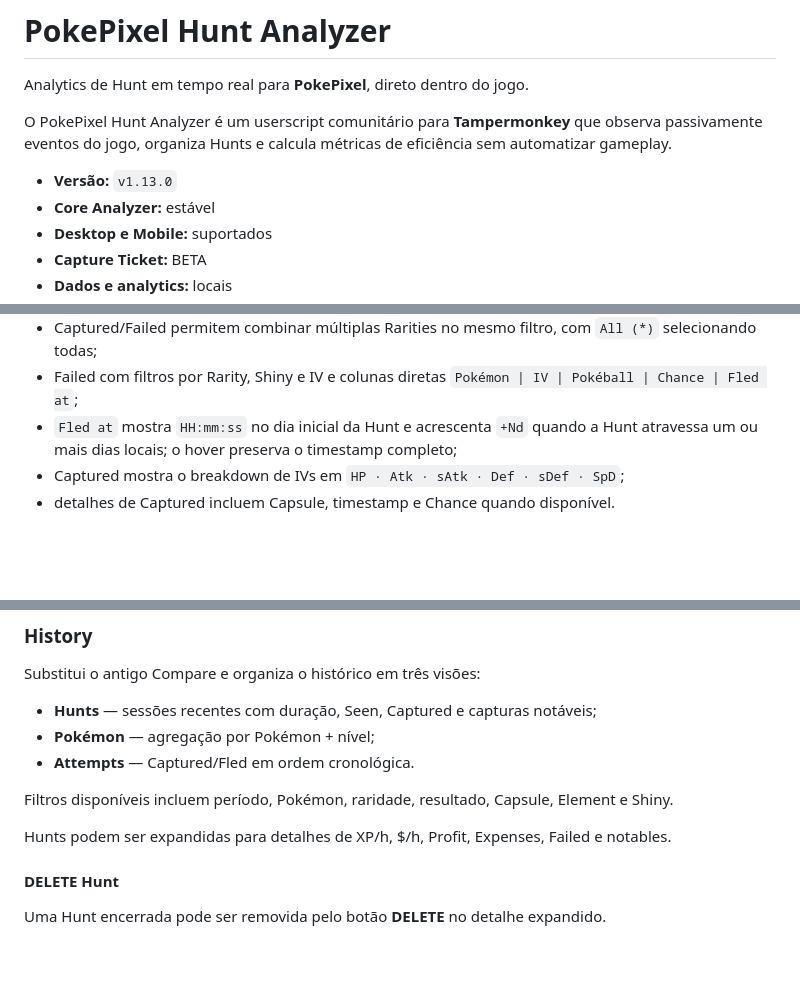
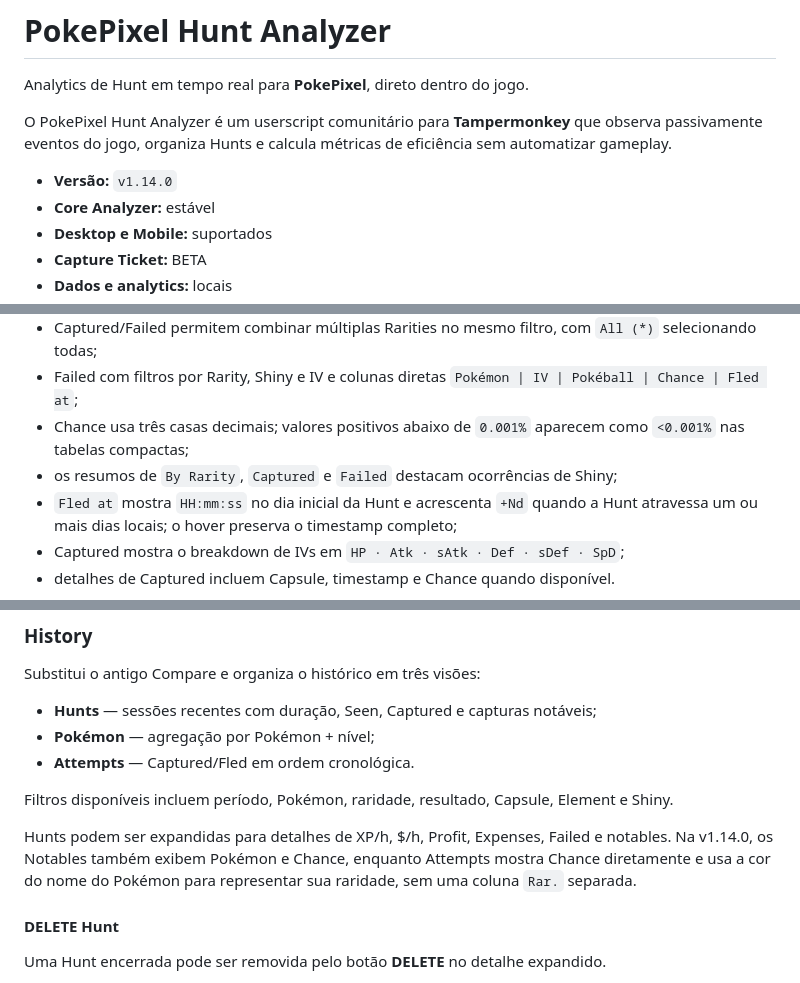
Before and after one commit to leojlsv/pokepixel-hunt-analyzer, a Markdown page: README.md, 3 parts joined by grey strips. Drawn GitHub-style; blank space fills up the shorter version.

Commit message:
docs: update README for v1.14.0

```diff
--- a/README.md
+++ b/README.md
@@ -4,7 +4,7 @@ Analytics de Hunt em tempo real para **PokePixel**, direto dentro do jogo.
 
 O PokePixel Hunt Analyzer é um userscript comunitário para **Tampermonkey** que observa passivamente eventos do jogo, organiza Hunts e calcula métricas de eficiência sem automatizar gameplay.
 
-- **Versão:** `v1.13.0`
+- **Versão:** `v1.14.0`
 - **Core Analyzer:** estável
 - **Desktop e Mobile:** suportados
 - **Capture Ticket:** BETA
@@ -34,6 +34,8 @@ Acompanha a Hunt atual em tempo real:
 - Captured com filtros por Rarity, Shiny, Quality e IV;
 - Captured/Failed permitem combinar múltiplas Rarities no mesmo filtro, com `All (*)` selecionando todas;
 - Failed com filtros por Rarity, Shiny e IV e colunas diretas `Pokémon | IV | Pokéball | Chance | Fled at`;
+- Chance usa três casas decimais; valores positivos abaixo de `0.001%` aparecem como `<0.001%` nas tabelas compactas;
+- os resumos de `By Rarity`, `Captured` e `Failed` destacam ocorrências de Shiny;
 - `Fled at` mostra `HH:mm:ss` no dia inicial da Hunt e acrescenta `+Nd` quando a Hunt atravessa um ou mais dias locais; o hover preserva o timestamp completo;
 - Captured mostra o breakdown de IVs em `HP · Atk · sAtk · Def · sDef · SpD`;
 - detalhes de Captured incluem Capsule, timestamp e Chance quando disponível.
@@ -111,7 +113,7 @@ Substitui o antigo Compare e organiza o histórico em três visões:
 
 Filtros disponíveis incluem período, Pokémon, raridade, resultado, Capsule, Element e Shiny.
 
-Hunts podem ser expandidas para detalhes de XP/h, $/h, Profit, Expenses, Failed e notables.
+Hunts podem ser expandidas para detalhes de XP/h, $/h, Profit, Expenses, Failed e notables. Na v1.14.0, os Notables também exibem Pokémon e Chance, enquanto Attempts mostra Chance diretamente e usa a cor do nome do Pokémon para representar sua raridade, sem uma coluna `Rar.` separada.
 
 #### DELETE Hunt
 
```
Also changed, not shown: other parts of README.md (+2 -0 lines).
